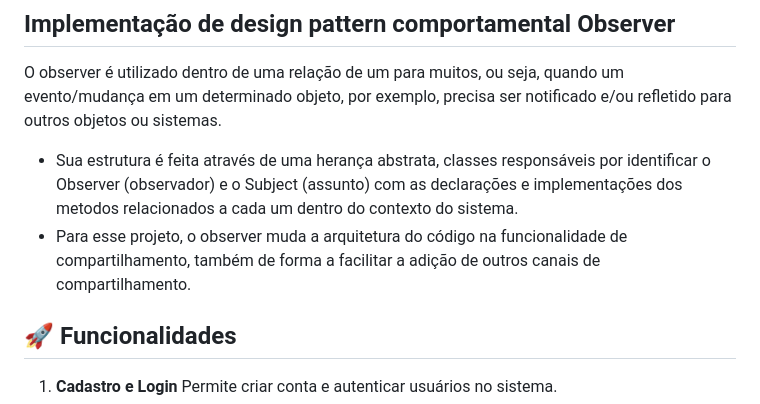
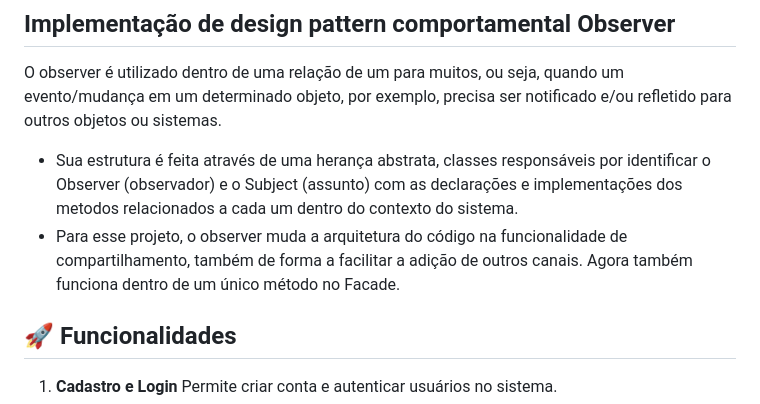
Before and after one commit to giovannaspace/PDS-2026.1-ListSmart, a Markdown page: README.md, the part around the change. Drawn GitHub-style.

Commit message:
atualização readme

```diff
--- a/README.md
+++ b/README.md
@@ -18,7 +18,7 @@ Para implementações futuras, basta editar o facade e apenas adicionar a chamad
 ## Implementação de design pattern comportamental Observer
 O observer é utilizado dentro de uma relação de um para muitos, ou seja, quando um evento/mudança em um determinado objeto, por exemplo, precisa ser notificado e/ou refletido para outros objetos ou sistemas.
 * Sua estrutura é feita através de uma herança abstrata, classes responsáveis por identificar o Observer (observador) e o Subject (assunto) com as declarações e implementações dos metodos relacionados a cada um dentro do contexto do sistema.
-* Para esse projeto, o observer muda a arquitetura do código na funcionalidade de compartilhamento, também de forma a facilitar a adição de outros canais de compartilhamento.
+* Para esse projeto, o observer muda a arquitetura do código na funcionalidade de compartilhamento, também de forma a facilitar a adição de outros canais. Agora também funciona dentro de um único método no Facade.
 
 
 ## 🚀 Funcionalidades
```
